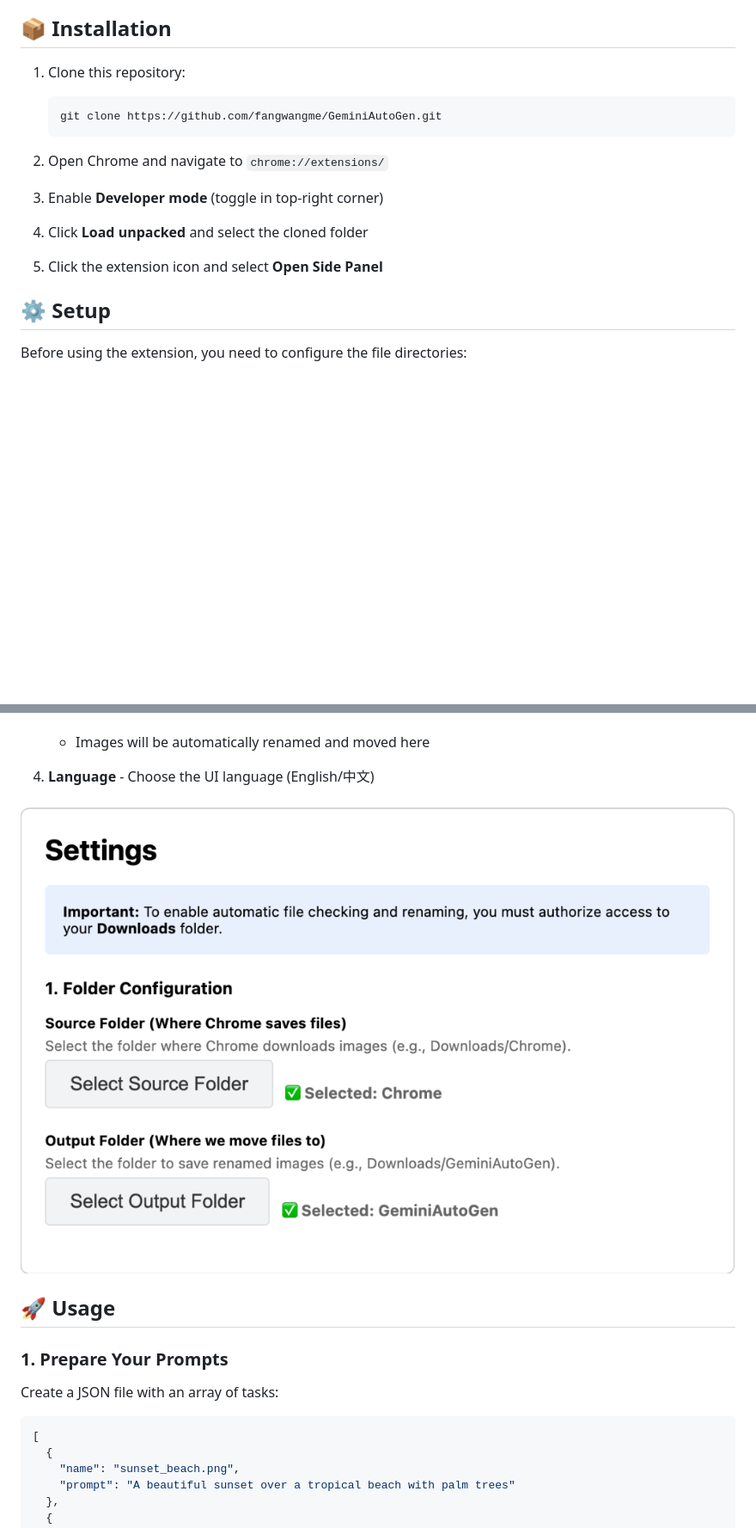
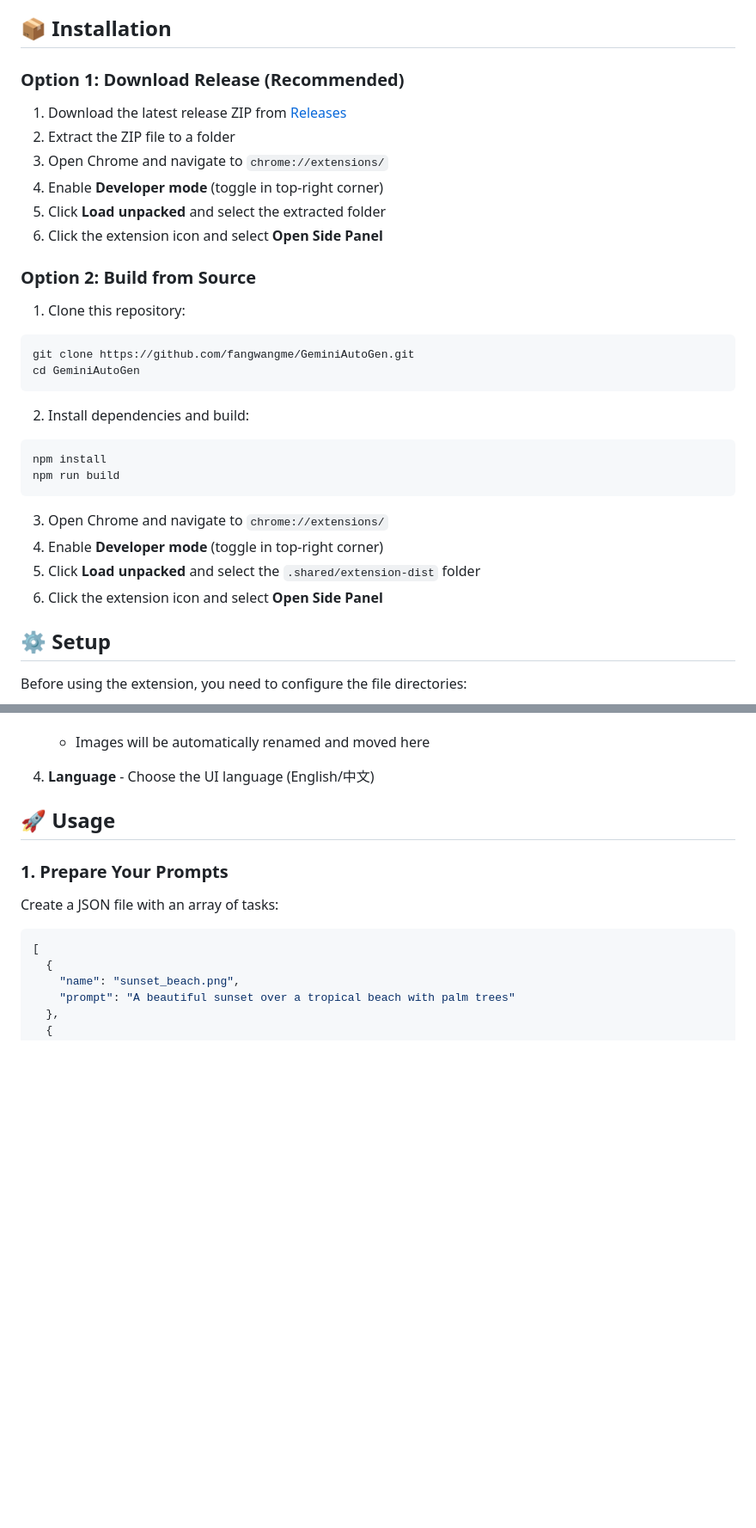
Before and after one commit to fangwangme/GeminiAutoGen, a Markdown page: README.md, 2 parts joined by grey strips. Shown at 86% size. GitHub-like rendering; blank space fills up the shorter version.

Commit message:
docs: update installation instructions and remove settings screenshot

````diff
--- a/README.md
+++ b/README.md
@@ -21,19 +21,35 @@ A Chrome Extension that automates batch image generation on Google Gemini. Load
 
 ## 📦 Installation
 
+### Option 1: Download Release (Recommended)
+
+1. Download the latest release ZIP from [Releases](https://github.com/fangwangme/GeminiAutoGen/releases)
+2. Extract the ZIP file to a folder
+3. Open Chrome and navigate to `chrome://extensions/`
+4. Enable **Developer mode** (toggle in top-right corner)
+5. Click **Load unpacked** and select the extracted folder
+6. Click the extension icon and select **Open Side Panel**
+
+### Option 2: Build from Source
+
 1. Clone this repository:
 
-   ```bash
-   git clone https://github.com/fangwangme/GeminiAutoGen.git
-   ```
+```bash
+git clone https://github.com/fangwangme/GeminiAutoGen.git
+cd GeminiAutoGen
+```
 
-2. Open Chrome and navigate to `chrome://extensions/`
+2. Install dependencies and build:
 
-3. Enable **Developer mode** (toggle in top-right corner)
+```bash
+npm install
+npm run build
+```
 
-4. Click **Load unpacked** and select the cloned folder
-
-5. Click the extension icon and select **Open Side Panel**
+3. Open Chrome and navigate to `chrome://extensions/`
+4. Enable **Developer mode** (toggle in top-right corner)
+5. Click **Load unpacked** and select the `.shared/extension-dist` folder
+6. Click the extension icon and select **Open Side Panel**
 
 ## ⚙️ Setup
 
@@ -49,8 +65,6 @@ Before using the extension, you need to configure the file directories:
    - Images will be automatically renamed and moved here
 
 4. **Language** - Choose the UI language (English/中文)
-
-![Settings](docs/images/settings.png)
 
 ## 🚀 Usage
 
````
Also changed, not shown: README.zh-CN.md (+24 -10 lines).
